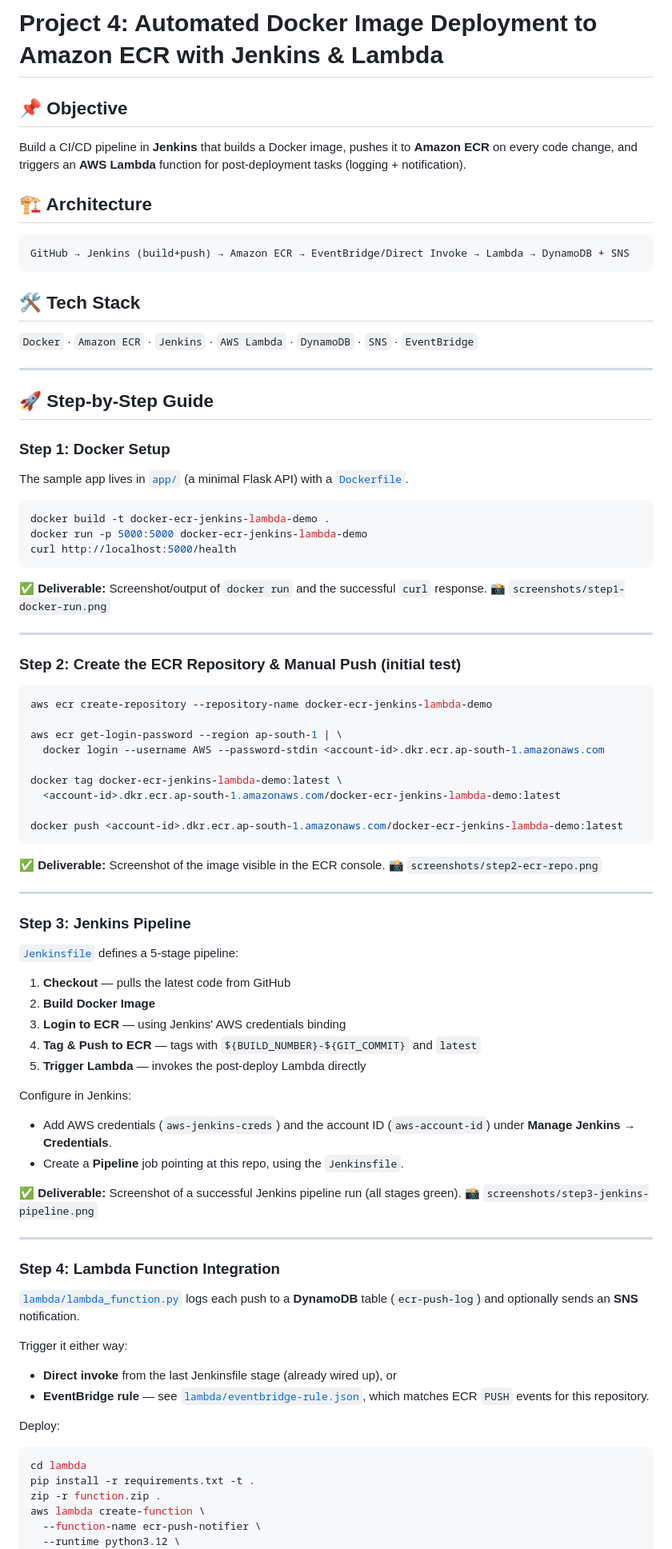
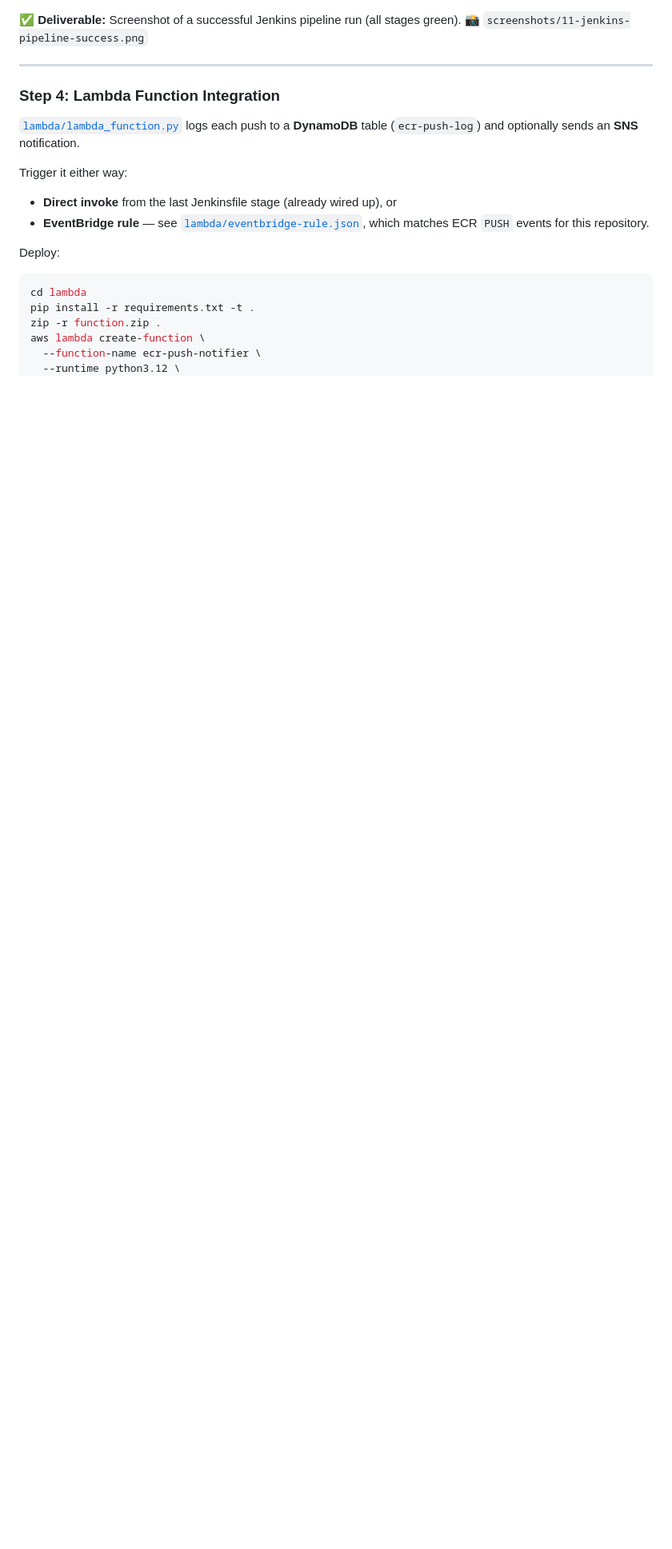
Before and after one commit to patilvaishnavi1809-droid/aws-devops-internship-projects, a Markdown page: Project-4-Docker-ECR-Jenkins-Lambda/README.md, the part around one of its changes. Shown at 80% size. Drawn GitHub-style; blank space fills up the shorter version.

Commit message:
Resolve merge conflict in README and add screenshots

````diff
--- a/Project-4-Docker-ECR-Jenkins-Lambda/README.md
+++ b/Project-4-Docker-ECR-Jenkins-Lambda/README.md
@@ -1,68 +1,5 @@
-# Project 4: Automated Docker Image Deployment to Amazon ECR with Jenkins & Lambda
-
-## 📌 Objective
-Build a CI/CD pipeline in **Jenkins** that builds a Docker image, pushes it to
-**Amazon ECR** on every code change, and triggers an **AWS Lambda** function
-for post-deployment tasks (logging + notification).
-
-## 🏗 Architecture
-```
-GitHub → Jenkins (build+push) → Amazon ECR → EventBridge/Direct Invoke → Lambda → DynamoDB + SNS
-```
-
-## 🛠 Tech Stack
-`Docker` · `Amazon ECR` · `Jenkins` · `AWS Lambda` · `DynamoDB` · `SNS` · `EventBridge`
-
----
-
-## 🚀 Step-by-Step Guide
-
-### Step 1: Docker Setup
-The sample app lives in [`app/`](app/) (a minimal Flask API) with a [`Dockerfile`](Dockerfile).
-```bash
-docker build -t docker-ecr-jenkins-lambda-demo .
-docker run -p 5000:5000 docker-ecr-jenkins-lambda-demo
-curl http://localhost:5000/health
-```
-
-**✅ Deliverable:** Screenshot/output of `docker run` and the successful `curl` response.
-📸 `screenshots/step1-docker-run.png`
-
----
-
-### Step 2: Create the ECR Repository & Manual Push (initial test)
-```bash
-aws ecr create-repository --repository-name docker-ecr-jenkins-lambda-demo
-
-aws ecr get-login-password --region ap-south-1 | \
-  docker login --username AWS --password-stdin <account-id>.dkr.ecr.ap-south-1.amazonaws.com
-
-docker tag docker-ecr-jenkins-lambda-demo:latest \
-  <account-id>.dkr.ecr.ap-south-1.amazonaws.com/docker-ecr-jenkins-lambda-demo:latest
-
-docker push <account-id>.dkr.ecr.ap-south-1.amazonaws.com/docker-ecr-jenkins-lambda-demo:latest
-```
-
-**✅ Deliverable:** Screenshot of the image visible in the ECR console.
-📸 `screenshots/step2-ecr-repo.png`
-
----
-
-### Step 3: Jenkins Pipeline
-[`Jenkinsfile`](Jenkinsfile) defines a 5-stage pipeline:
-1. **Checkout** — pulls the latest code from GitHub
-2. **Build Docker Image**
-3. **Login to ECR** — using Jenkins' AWS credentials binding
-4. **Tag & Push to ECR** — tags with `${BUILD_NUMBER}-${GIT_COMMIT}` and `latest`
-5. **Trigger Lambda** — invokes the post-deploy Lambda directly
-
-Configure in Jenkins:
-- Add AWS credentials (`aws-jenkins-creds`) and the account ID (`aws-account-id`)
-  under **Manage Jenkins → Credentials**.
-- Create a **Pipeline** job pointing at this repo, using the `Jenkinsfile`.
-
 **✅ Deliverable:** Screenshot of a successful Jenkins pipeline run (all stages green).
-📸 `screenshots/step3-jenkins-pipeline.png`
+📸 `screenshots/11-jenkins-pipeline-success.png`
 
 ---
 
````
Also changed, not shown: other parts of Project-4-Docker-ECR-Jenkins-Lambda/README.md (+11 -11 lines).
